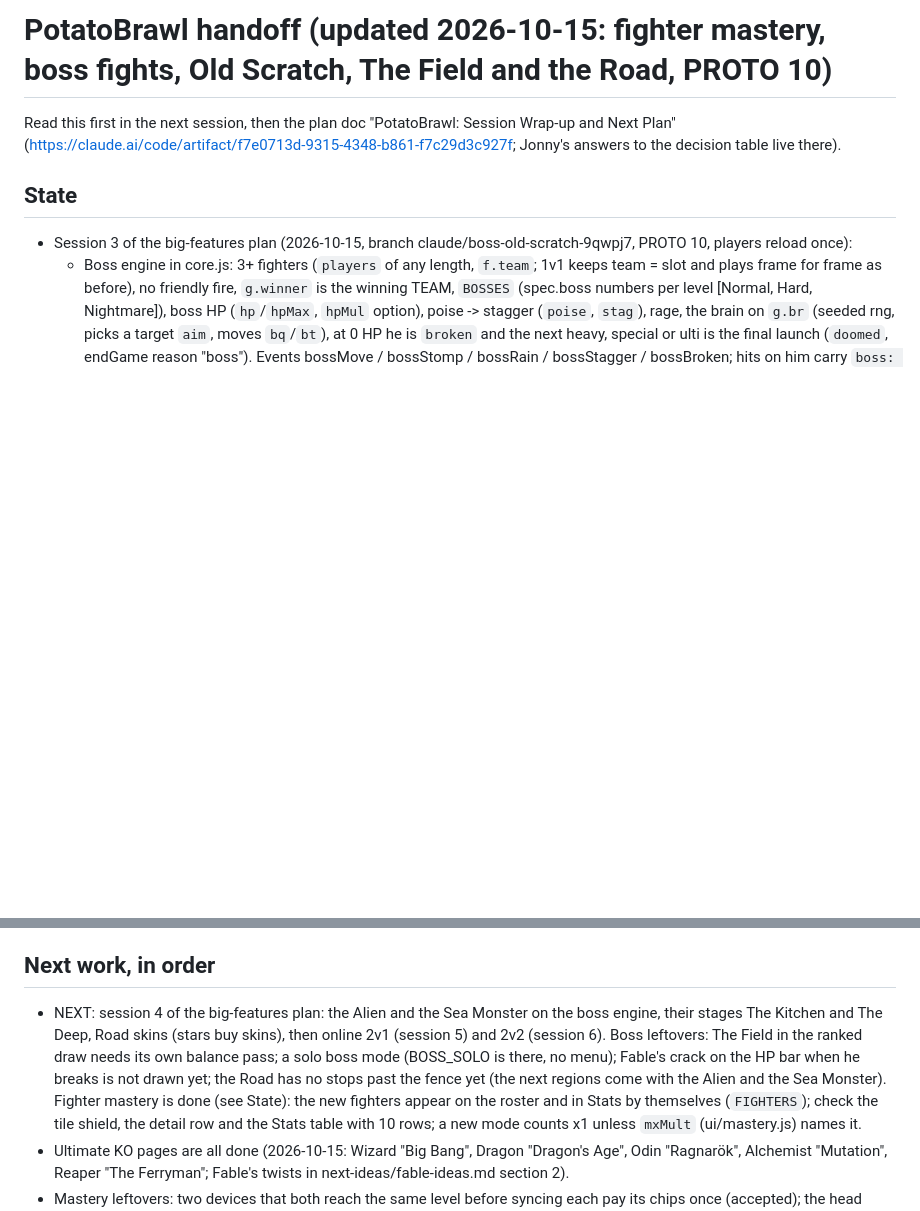
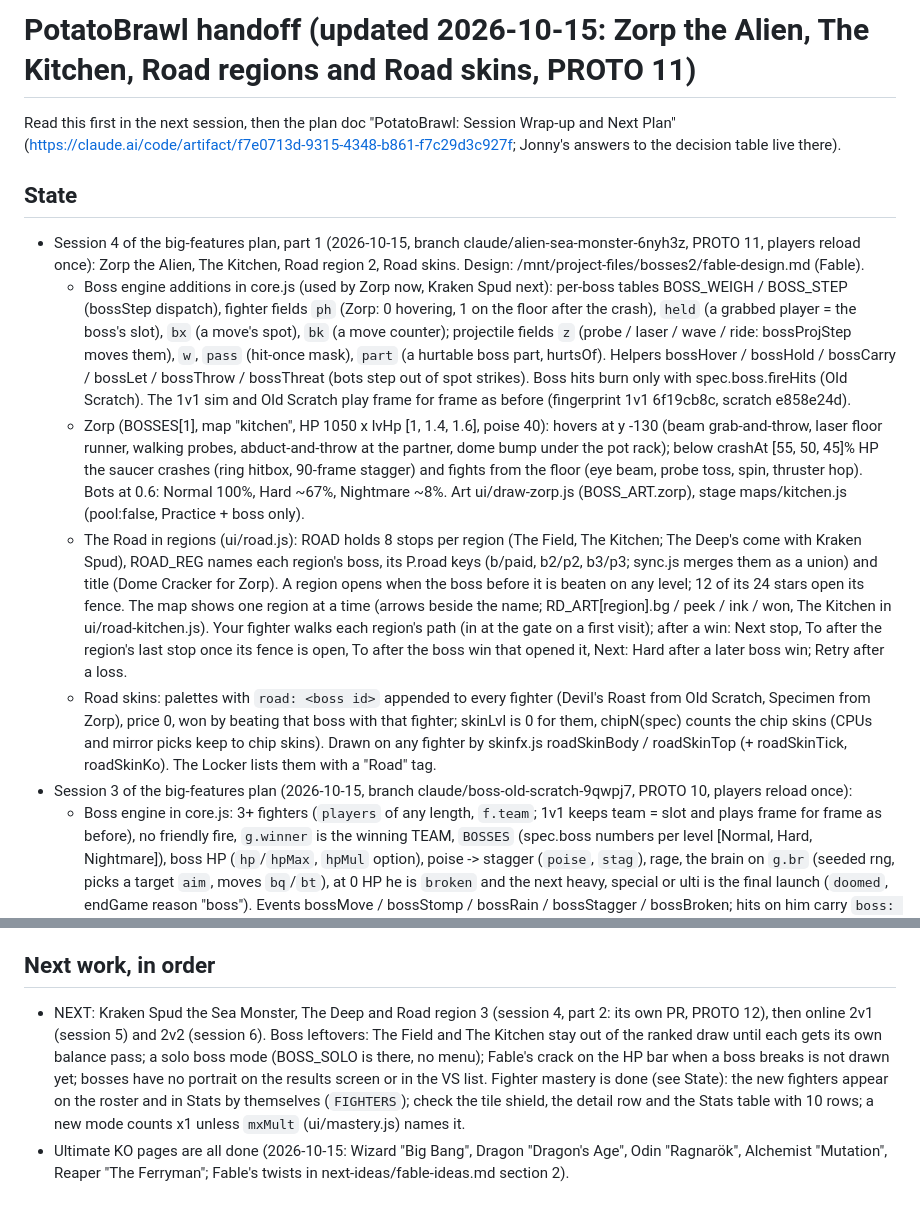
Before and after one commit to guspliffy/potatobrawl, a Markdown page: docs/HANDOFF.md, 2 parts joined by grey strips. Rendered like a GitHub page; blank space fills up the shorter version.

Commit message:
HANDOFF: Zorp, The Kitchen, Road regions and Road skins; Kraken Spud next
Co-Authored-By: Claude Opus 5.5 (1M context) <noreply@anthropic.com>
Claude-Session: https://claude.ai/code/session_01GwjvNF7EZ646Wa7Wqt9zZG

```diff
--- a/docs/HANDOFF.md
+++ b/docs/HANDOFF.md
@@ -1,9 +1,31 @@
-# PotatoBrawl handoff (updated 2026-10-15: fighter mastery, boss fights, Old Scratch, The Field and the Road, PROTO 10)
+# PotatoBrawl handoff (updated 2026-10-15: Zorp the Alien, The Kitchen, Road regions and Road skins, PROTO 11)
 
 Read this first in the next session, then the plan doc "PotatoBrawl: Session Wrap-up and Next Plan"
 (https://claude.ai/code/artifact/f7e0713d-9315-4348-b861-f7c29d3c927f; Jonny's answers to the decision table live there).
 
 ## State
+- Session 4 of the big-features plan, part 1 (2026-10-15, branch claude/alien-sea-monster-6nyh3z, PROTO 11, players reload once):
+  Zorp the Alien, The Kitchen, Road region 2, Road skins. Design: /mnt/project-files/bosses2/fable-design.md (Fable).
+  - Boss engine additions in core.js (used by Zorp now, Kraken Spud next): per-boss tables BOSS_WEIGH / BOSS_STEP (bossStep
+    dispatch), fighter fields `ph` (Zorp: 0 hovering, 1 on the floor after the crash), `held` (a grabbed player = the boss's slot),
+    `bx` (a move's spot), `bk` (a move counter); projectile fields `z` (probe / laser / wave / ride: bossProjStep moves them), `w`,
+    `pass` (hit-once mask), `part` (a hurtable boss part, hurtsOf). Helpers bossHover / bossHold / bossCarry / bossLet / bossThrow /
+    bossThreat (bots step out of spot strikes). Boss hits burn only with spec.boss.fireHits (Old Scratch). The 1v1 sim and Old
+    Scratch play frame for frame as before (fingerprint 1v1 6f19cb8c, scratch e858e24d).
+  - Zorp (BOSSES[1], map "kitchen", HP 1050 x lvHp [1, 1.4, 1.6], poise 40): hovers at y -130 (beam grab-and-throw, laser floor
+    runner, walking probes, abduct-and-throw at the partner, dome bump under the pot rack); below crashAt [55, 50, 45]% HP the saucer
+    crashes (ring hitbox, 90-frame stagger) and fights from the floor (eye beam, probe toss, spin, thruster hop). Bots at 0.6: Normal
+    100%, Hard ~67%, Nightmare ~8%. Art ui/draw-zorp.js (BOSS_ART.zorp), stage maps/kitchen.js (pool:false, Practice + boss only).
+  - The Road in regions (ui/road.js): ROAD holds 8 stops per region (The Field, The Kitchen; The Deep's come with Kraken Spud),
+    ROAD_REG names each region's boss, its P.road keys (b/paid, b2/p2, b3/p3; sync.js merges them as a union) and title (Dome Cracker
+    for Zorp). A region opens when the boss before it is beaten on any level; 12 of its 24 stars open its fence. The map shows one
+    region at a time (arrows beside the name; RD_ART[region].bg / peek / ink / won, The Kitchen in ui/road-kitchen.js). Your fighter
+    walks each region's path (in at the gate on a first visit); after a win: Next stop, To <boss> after the region's last stop once its
+    fence is open, To <next region> after the boss win that opened it, Next: Hard after a later boss win; Retry after a loss.
+  - Road skins: palettes with `road: <boss id>` appended to every fighter (Devil's Roast from Old Scratch, Specimen from Zorp), price 0,
+    won by beating that boss with that fighter; skinLvl is 0 for them, chipN(spec) counts the chip skins (CPUs and mirror picks keep
+    to chip skins). Drawn on any fighter by skinfx.js roadSkinBody / roadSkinTop (+ roadSkinTick, roadSkinKo). The Locker lists them
+    with a "Road" tag.
 - Session 3 of the big-features plan (2026-10-15, branch claude/boss-old-scratch-9qwpj7, PROTO 10, players reload once):
   - Boss engine in core.js: 3+ fighters (`players` of any length, `f.team`; 1v1 keeps team = slot and plays frame for frame as before),
     no friendly fire, `g.winner` is the winning TEAM, `BOSSES` (spec.boss numbers per level [Normal, Hard, Nightmare]), boss HP
@@ -481,10 +503,10 @@ experiments/lockfix-prototype/ was removed once the fix went into core.js (its c
   stop and ask instead of guessing, plan before code changes, session conclusion + next plan at the end.
 
 ## Next work, in order
-- NEXT: session 4 of the big-features plan: the Alien and the Sea Monster on the boss engine, their stages The Kitchen and
-  The Deep, Road skins (stars buy skins), then online 2v1 (session 5) and 2v2 (session 6). Boss leftovers: The Field in the
-  ranked draw needs its own balance pass; a solo boss mode (BOSS_SOLO is there, no menu); Fable's crack on the HP bar when he
-  breaks is not drawn yet; the Road has no stops past the fence yet (the next regions come with the Alien and the Sea Monster).
+- NEXT: Kraken Spud the Sea Monster, The Deep and Road region 3 (session 4, part 2: its own PR, PROTO 12), then online 2v1
+  (session 5) and 2v2 (session 6). Boss leftovers: The Field and The Kitchen stay out of the ranked draw until each gets its own balance pass; a
+  solo boss mode (BOSS_SOLO is there, no menu); Fable's crack on the HP bar when a boss breaks is not drawn yet; bosses have no
+  portrait on the results screen or in the VS list.
   Fighter mastery is done (see State): the new fighters appear on the roster and in Stats by themselves (`FIGHTERS`); check the tile
   shield, the detail row and the Stats table with 10 rows; a new mode counts x1 unless `mxMult` (ui/mastery.js) names it.
 - Ultimate KO pages are all done (2026-10-15: Wizard "Big Bang", Dragon "Dragon's Age", Odin "Ragnarök", Alchemist "Mutation", Reaper
```
